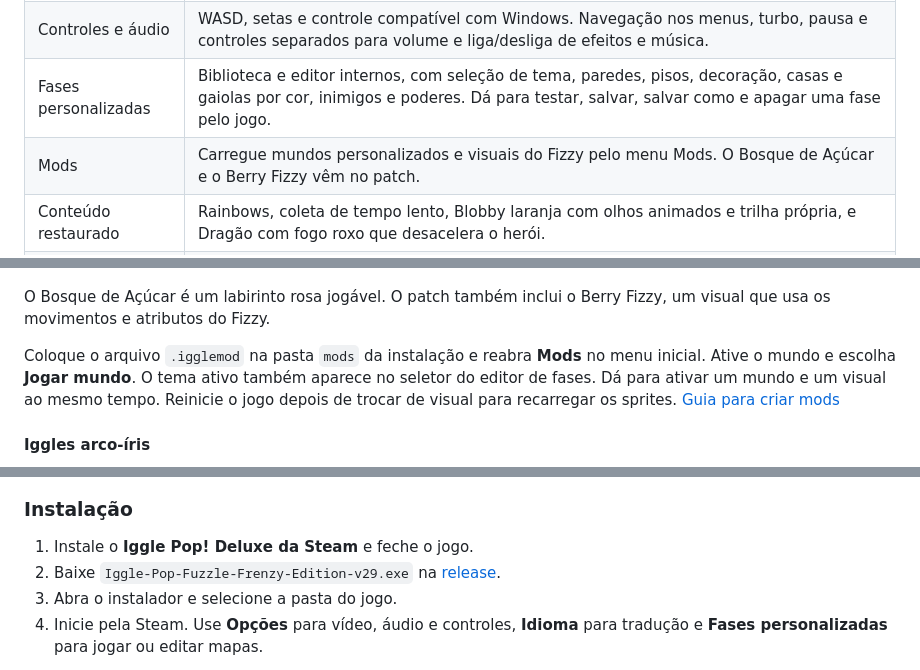
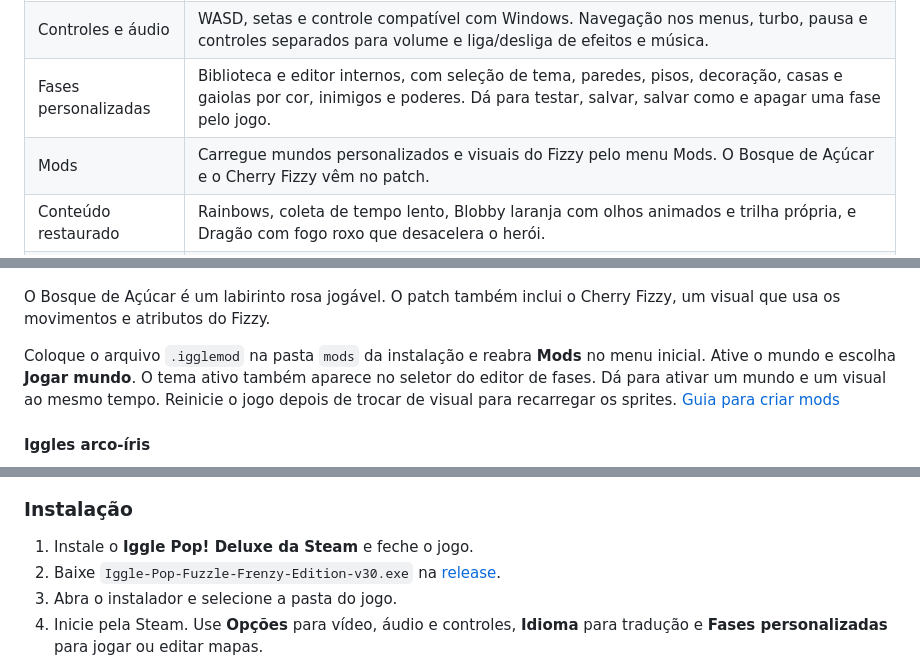
Before and after one commit to canneli/iggle-pop-fuzzle-frenzy-edition, a Markdown page: README.md, 3 parts joined by grey strips. GitHub-like rendering.

```diff
--- a/README.md
+++ b/README.md
@@ -126,7 +128,7 @@ The installer checks the Steam game files and backs up the files it replaces in
 | Idiomas | Inglês, português brasileiro e espanhol, com seleção pelo menu do jogo. Diálogos, nomes de fases, avisos, carregamento e artes de interface adaptados. |
 | Controles e áudio | WASD, setas e controle compatível com Windows. Navegação nos menus, turbo, pausa e controles separados para volume e liga/desliga de efeitos e música. |
 | Fases personalizadas | Biblioteca e editor internos, com seleção de tema, paredes, pisos, decoração, casas e gaiolas por cor, inimigos e poderes. Dá para testar, salvar, salvar como e apagar uma fase pelo jogo. |
-| Mods | Carregue mundos personalizados e visuais do Fizzy pelo menu Mods. O Bosque de Açúcar e o Berry Fizzy vêm no patch. |
+| Mods | Carregue mundos personalizados e visuais do Fizzy pelo menu Mods. O Bosque de Açúcar e o Cherry Fizzy vêm no patch. |
 | Conteúdo restaurado | Rainbows, coleta de tempo lento, Blobby laranja com olhos animados e trilha própria, e Dragão com fogo roxo que desacelera o herói. |
 | Correções | Alinhamento de cliques em 16:9, avisos de bônus e conclusão, transições de volta ao menu e separação entre o progresso da campanha e o teste de fases próprias. |
 
@@ -162,7 +164,7 @@ A paleta permite escolher o poder antes de colocá-lo no chão. Os cinco temas r
 
 ![Bosque de Açúcar no Iggle Pop Deluxe com piso rosa de morango, paredes de glacê e confeitos](docs/images/iggle-pop-sugar-grove.png)
 
-O Bosque de Açúcar é um labirinto rosa jogável. O patch também inclui o Berry Fizzy, um visual que usa os movimentos e atributos do Fizzy.
+O Bosque de Açúcar é um labirinto rosa jogável. O patch também inclui o Cherry Fizzy, um visual que usa os movimentos e atributos do Fizzy.
 
 Coloque o arquivo `.igglemod` na pasta `mods` da instalação e reabra **Mods** no menu inicial. Ative o mundo e escolha **Jogar mundo**. O tema ativo também aparece no seletor do editor de fases. Dá para ativar um mundo e um visual ao mesmo tempo. Reinicie o jogo depois de trocar de visual para recarregar os sprites. [Guia para criar mods](docs/MODS.md#português-brasil)
 
@@ -209,7 +211,7 @@ O selo de gelo mantém a silhueta irregular e o contorno azul. O texto da tela d
 ### Instalação
 
 1. Instale o **Iggle Pop! Deluxe da Steam** e feche o jogo.
-2. Baixe `Iggle-Pop-Fuzzle-Frenzy-Edition-v29.exe` na [release](https://github.com/canneli/iggle-pop-fuzzle-frenzy-edition/releases/latest).
+2. Baixe `Iggle-Pop-Fuzzle-Frenzy-Edition-v30.exe` na [release](https://github.com/canneli/iggle-pop-fuzzle-frenzy-edition/releases/latest).
 3. Abra o instalador e selecione a pasta do jogo.
 4. Inicie pela Steam. Use **Opções** para vídeo, áudio e controles, **Idioma** para tradução e **Fases personalizadas** para jogar ou editar mapas.
 
```
Also changed, not shown: other parts of README.md (+5 -3 lines), RELEASE-NOTES.md (+8 -12 lines), docs/MODS.md (+1 -1 lines), docs/images/cherry-fizzy.png (added), 3 other files.
